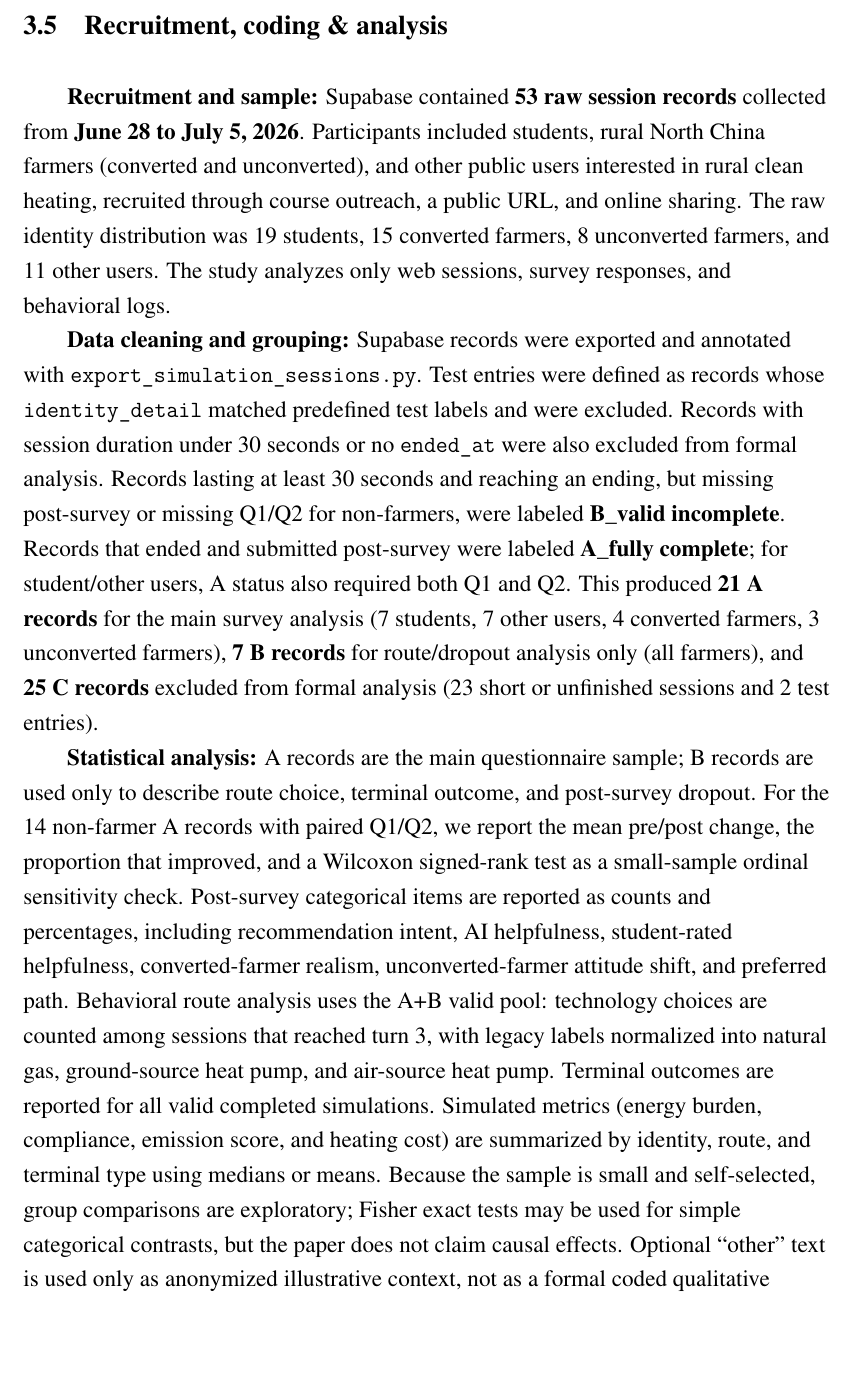
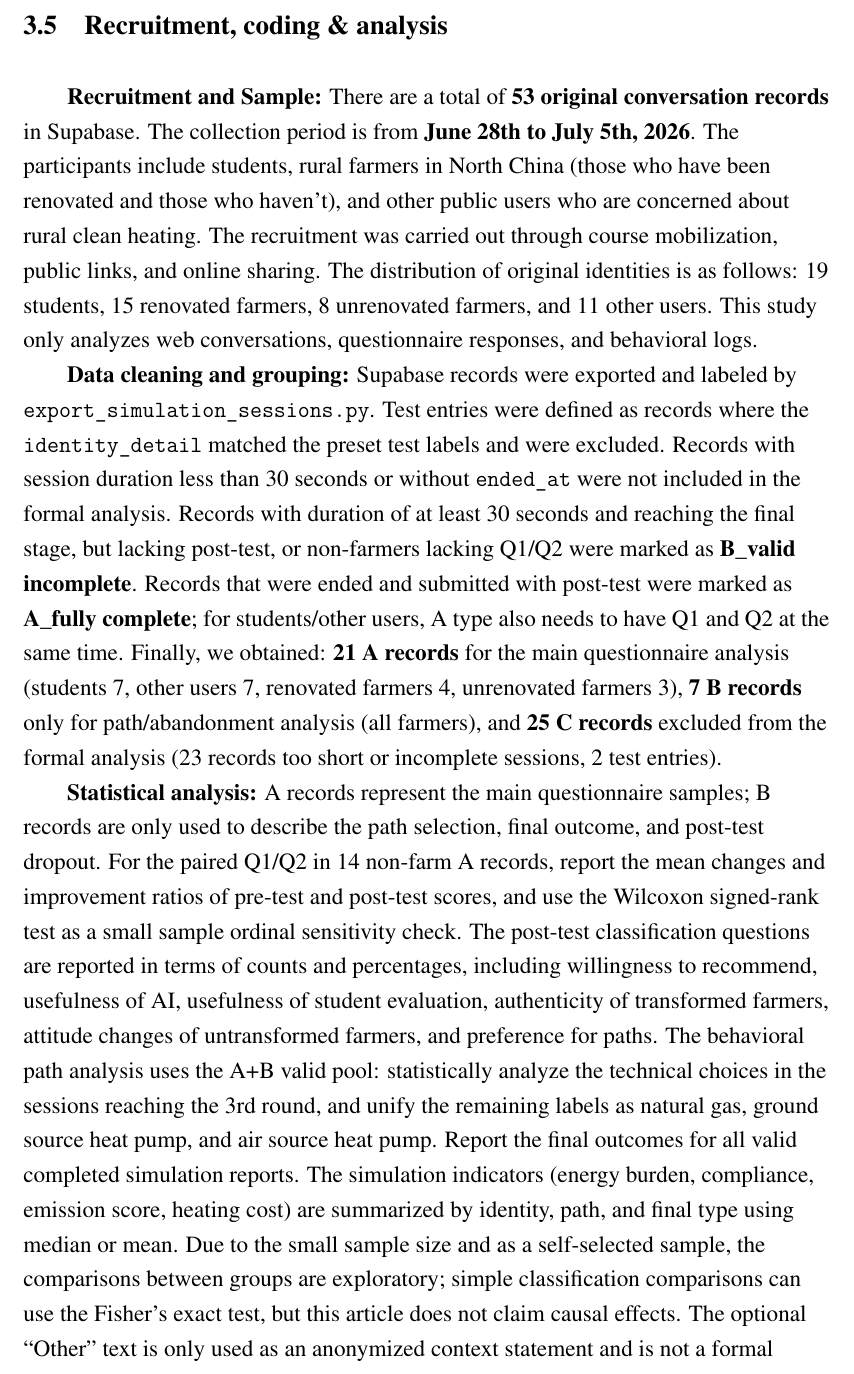
Before and after one commit to bcfd5yh6vk-arch/clean-heating-simulator, a LaTeX paper (paper/main.tex): part of page 13 of 25, cut so that both start at the same text, the shorter picture padded with empty space. Compiled offline with pdfLaTeX.

Commit message:
Update Methodology 3.5 recruitment and analysis wording.
Keep the section title and preserve cleaning, grouping, and statistical-analysis details without forced citations.

Co-authored-by: Cursor <cursoragent@cursor.com>

```diff
--- a/paper/main.tex
+++ b/paper/main.tex
@@ -374,11 +374,11 @@ The participation begins from the three layers of the home screen: the welcome p
 
 \subsection{Recruitment, coding \& analysis}
 
-\textbf{Recruitment and sample:} Supabase contained \textbf{53 raw session records} collected from \textbf{June 28 to July 5, 2026}. Participants included students, rural North China farmers (converted and unconverted), and other public users interested in rural clean heating, recruited through course outreach, a public URL, and online sharing. The raw identity distribution was 19 students, 15 converted farmers, 8 unconverted farmers, and 11 other users. The study analyzes only web sessions, survey responses, and behavioral logs.
+\textbf{Recruitment and Sample:} There are a total of \textbf{53 original conversation records} in Supabase. The collection period is from \textbf{June 28th to July 5th, 2026}. The participants include students, rural farmers in North China (those who have been renovated and those who haven't), and other public users who are concerned about rural clean heating. The recruitment was carried out through course mobilization, public links, and online sharing. The distribution of original identities is as follows: 19 students, 15 renovated farmers, 8 unrenovated farmers, and 11 other users. This study only analyzes web conversations, questionnaire responses, and behavioral logs.
 
-\textbf{Data cleaning and grouping:} Supabase records were exported and annotated with \texttt{export\_simulation\_sessions.py}. Test entries were defined as records whose \texttt{identity\_detail} matched predefined test labels and were excluded. Records with session duration under 30 seconds or no \texttt{ended\_at} were also excluded from formal analysis. Records lasting at least 30 seconds and reaching an ending, but missing post-survey or missing Q1/Q2 for non-farmers, were labeled \textbf{B\_valid incomplete}. Records that ended and submitted post-survey were labeled \textbf{A\_fully complete}; for student/other users, A status also required both Q1 and Q2. This produced \textbf{21 A records} for the main survey analysis (7 students, 7 other users, 4 converted farmers, 3 unconverted farmers), \textbf{7 B records} for route/dropout analysis only (all farmers), and \textbf{25 C records} excluded from formal analysis (23 short or unfinished sessions and 2 test entries).
+\textbf{Data cleaning and grouping:} Supabase records were exported and labeled by \texttt{export\_simulation\_sessions.py}. Test entries were defined as records where the \texttt{identity\_detail} matched the preset test labels and were excluded. Records with session duration less than 30 seconds or without \texttt{ended\_at} were not included in the formal analysis. Records with duration of at least 30 seconds and reaching the final stage, but lacking post-test, or non-farmers lacking Q1/Q2 were marked as \textbf{B\_valid incomplete}. Records that were ended and submitted with post-test were marked as \textbf{A\_fully complete}; for students/other users, A type also needs to have Q1 and Q2 at the same time. Finally, we obtained: \textbf{21 A records} for the main questionnaire analysis (students 7, other users 7, renovated farmers 4, unrenovated farmers 3), \textbf{7 B records} only for path/abandonment analysis (all farmers), and \textbf{25 C records} excluded from the formal analysis (23 records too short or incomplete sessions, 2 test entries).
 
-\textbf{Statistical analysis:} A records are the main questionnaire sample; B records are used only to describe route choice, terminal outcome, and post-survey dropout. For the 14 non-farmer A records with paired Q1/Q2, we report the mean pre/post change, the proportion that improved, and a Wilcoxon signed-rank test as a small-sample ordinal sensitivity check. Post-survey categorical items are reported as counts and percentages, including recommendation intent, AI helpfulness, student-rated helpfulness, converted-farmer realism, unconverted-farmer attitude shift, and preferred path. Behavioral route analysis uses the A+B valid pool: technology choices are counted among sessions that reached turn 3, with legacy labels normalized into natural gas, ground-source heat pump, and air-source heat pump. Terminal outcomes are reported for all valid completed simulations. Simulated metrics (energy burden, compliance, emission score, and heating cost) are summarized by identity, route, and terminal type using medians or means. Because the sample is small and self-selected, group comparisons are exploratory; Fisher exact tests may be used for simple categorical contrasts, but the paper does not claim causal effects. Optional ``other'' text is used only as anonymized illustrative context, not as a formal coded qualitative dataset; phone numbers are excluded from analysis.
+\textbf{Statistical analysis:} A records represent the main questionnaire samples; B records are only used to describe the path selection, final outcome, and post-test dropout. For the paired Q1/Q2 in 14 non-farm A records, report the mean changes and improvement ratios of pre-test and post-test scores, and use the Wilcoxon signed-rank test as a small sample ordinal sensitivity check. The post-test classification questions are reported in terms of counts and percentages, including willingness to recommend, usefulness of AI, usefulness of student evaluation, authenticity of transformed farmers, attitude changes of untransformed farmers, and preference for paths. The behavioral path analysis uses the A+B valid pool: statistically analyze the technical choices in the sessions reaching the 3rd round, and unify the remaining labels as natural gas, ground source heat pump, and air source heat pump. Report the final outcomes for all valid completed simulation reports. The simulation indicators (energy burden, compliance, emission score, heating cost) are summarized by identity, path, and final type using median or mean. Due to the small sample size and as a self-selected sample, the comparisons between groups are exploratory; simple classification comparisons can use the Fisher's exact test, but this article does not claim causal effects. The optional ``Other'' text is only used as an anonymized context statement and is not a formal coded qualitative dataset; phone numbers are not included in the analysis.
 
 \section{Results}
 
```
